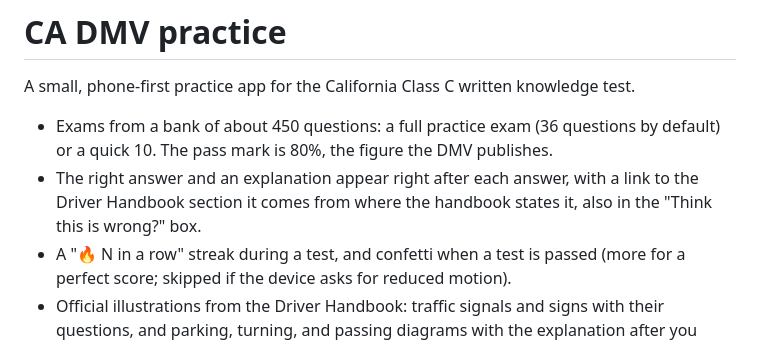
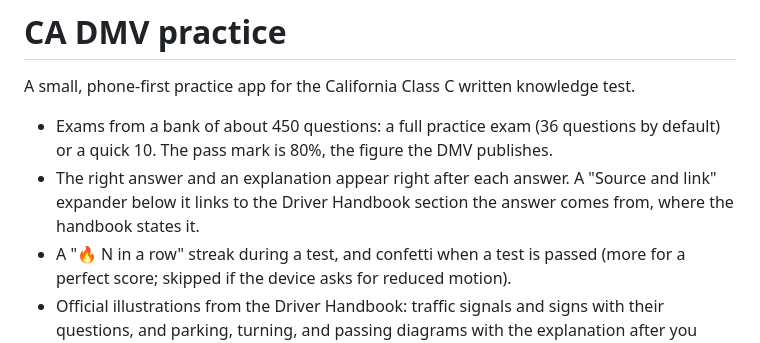
Before and after one commit to mrwulf/ca-dmv, a Markdown page: README.md, the part around the change. Rendered like a GitHub page.

Commit message:
docs: README no longer mentions the removed flag box

```diff
--- a/README.md
+++ b/README.md
@@ -3,7 +3,7 @@
 A small, phone-first practice app for the California Class C written knowledge test.
 
 - Exams from a bank of about 450 questions: a full practice exam (36 questions by default) or a quick 10. The pass mark is 80%, the figure the DMV publishes.
-- The right answer and an explanation appear right after each answer, with a link to the Driver Handbook section it comes from where the handbook states it, also in the "Think this is wrong?" box.
+- The right answer and an explanation appear right after each answer. A "Source and link" expander below it links to the Driver Handbook section the answer comes from, where the handbook states it.
 - A "🔥 N in a row" streak during a test, and confetti when a test is passed (more for a perfect score; skipped if the device asks for reduced motion).
 - Official illustrations from the Driver Handbook: traffic signals and signs with their questions, and parking, turning, and passing diagrams with the explanation after you answer.
 - On the results page, each topic with a missed question has a "Focused test" button on its bar (10 questions from that category only). The single-question practice page still offers one too.
```
